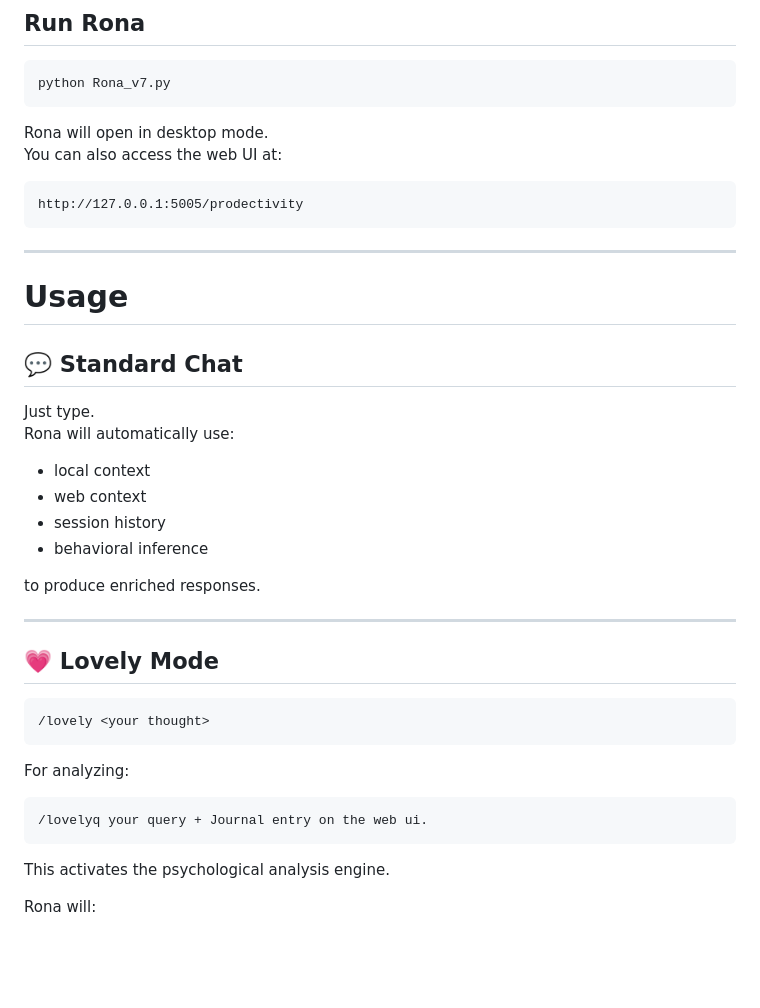
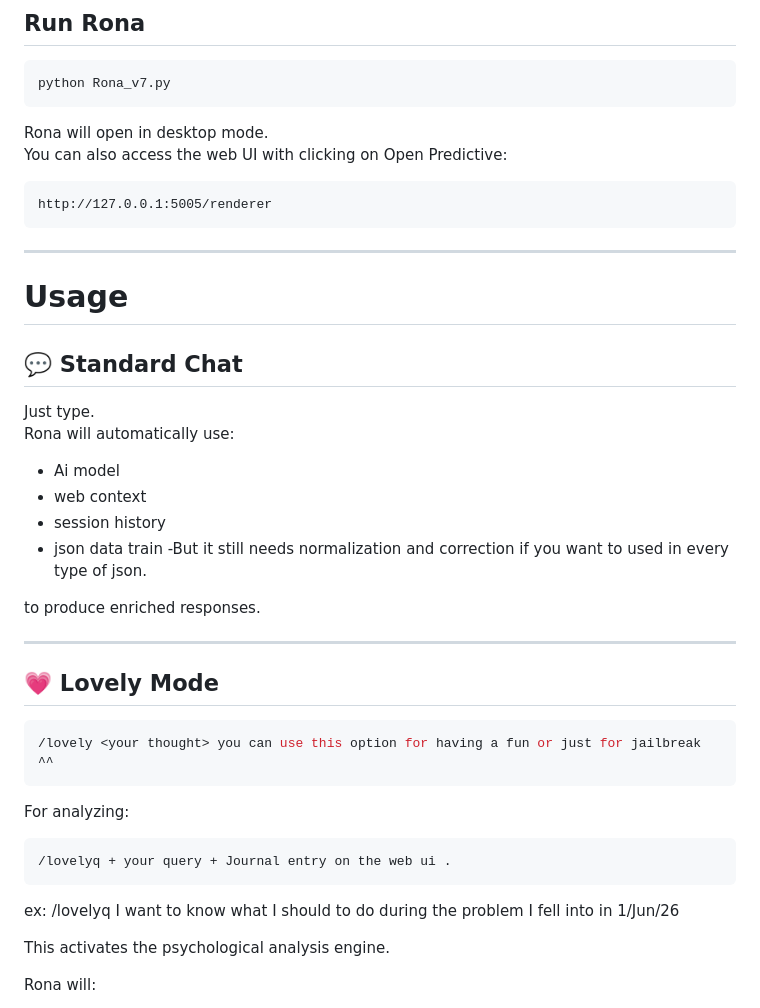
Before and after one commit to GMMB1/Transmitted-Ai, a Markdown page: README.md, the part around one of its changes. GitHub-like rendering; blank space fills up the shorter version.

````diff
--- a/README.md
+++ b/README.md
@@ -121,10 +126,10 @@ python Rona_v7.py
 ```
 
 Rona will open in desktop mode.
-You can also access the web UI at:
+You can also access the web UI with clicking on Open Predictive:
 
 ```
-http://127.0.0.1:5005/prodectivity
+http://127.0.0.1:5005/renderer
 ```
 
 ---
@@ -135,10 +140,11 @@ http://127.0.0.1:5005/prodectivity
 Just type.
 Rona will automatically use:
 
-- local context
+- Ai model
 - web context
 - session history
-- behavioral inference
+- json data train -But it still needs normalization and correction if
+  you want to used in every type of json.
 
 to produce enriched responses.
 
@@ -147,13 +153,15 @@ to produce enriched responses.
 ## 💗 Lovely Mode
 
 ```bash
-/lovely <your thought>
+/lovely <your thought> you can use this option for having a fun or just for jailbreak ^^
 ```
 
 For analyzing:
 ```bash
-/lovelyq your query + Journal entry on the web ui.
+/lovelyq + your query + Journal entry on the web ui .
 ```
+ex:
+/lovelyq I want to know what I should to do during the problem I fell into in 1/Jun/26
 
 This activates the psychological analysis engine.
 
````
Also changed, not shown: other parts of README.md (+16 -11 lines).
